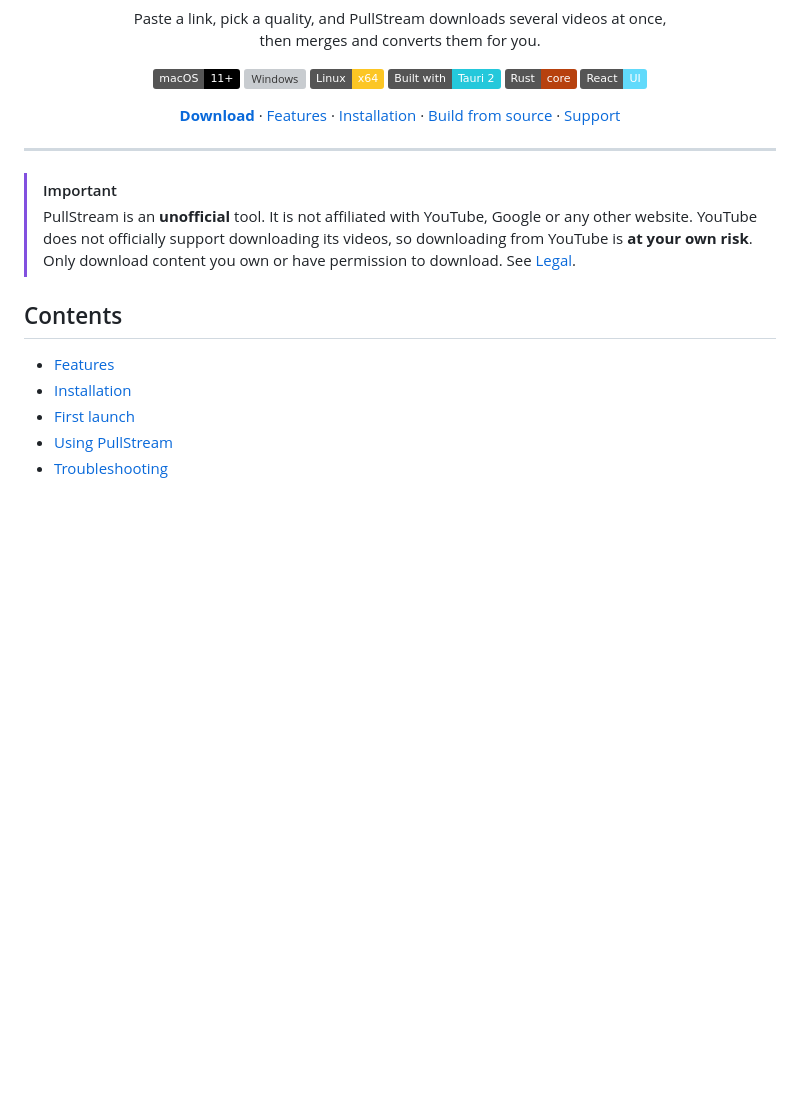
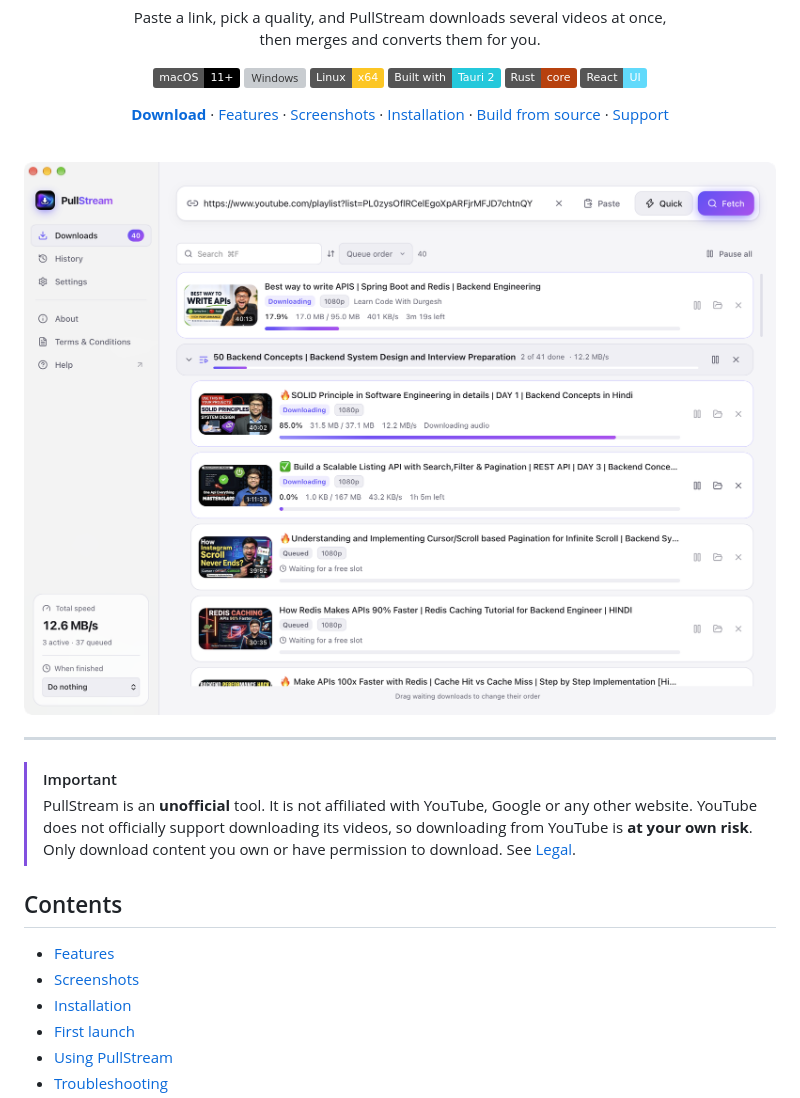
Before and after one commit to substring-projects/Pullstream, a Markdown page: README.md, the part around one of its changes. Rendered like a GitHub page; pictures changed too: screenshots/downloads.png (added); badges without logos; blank space fills up the shorter version; grey boxes are pictures that could not be loaded.

```diff
--- a/README.md
+++ b/README.md
@@ -16,7 +16,11 @@ then merges and converts them for you.
 [![Rust](https://img.shields.io/badge/Rust-core-B7410E?logo=rust&logoColor=white)](https://www.rust-lang.org)
 [![React](https://img.shields.io/badge/React-UI-61DAFB?logo=react&logoColor=black)](https://react.dev)
 
-[**Download**](../../releases/latest) · [Features](#features) · [Installation](#installation) · [Build from source](#building-from-source) · [Support](#support)
+[**Download**](../../releases/latest) · [Features](#features) · [Screenshots](#screenshots) · [Installation](#installation) · [Build from source](#building-from-source) · [Support](#support)
+
+<br/>
+
+<img src="screenshots/downloads.png" alt="PullStream downloading a playlist: one video and a grouped playlist with live progress, speed and time left" width="900" />
 
 </div>
 
@@ -30,6 +34,7 @@ then merges and converts them for you.
 ## Contents
 
 - [Features](#features)
+- [Screenshots](#screenshots)
 - [Installation](#installation)
 - [First launch](#first-launch)
 - [Using PullStream](#using-pullstream)
```
Also changed, not shown: other parts of README.md (+25 -0 lines), screenshots/history.png (added), screenshots/playlist-group.png (added), screenshots/preview.png (added), screenshots/settings.png (added), 1 other file.
